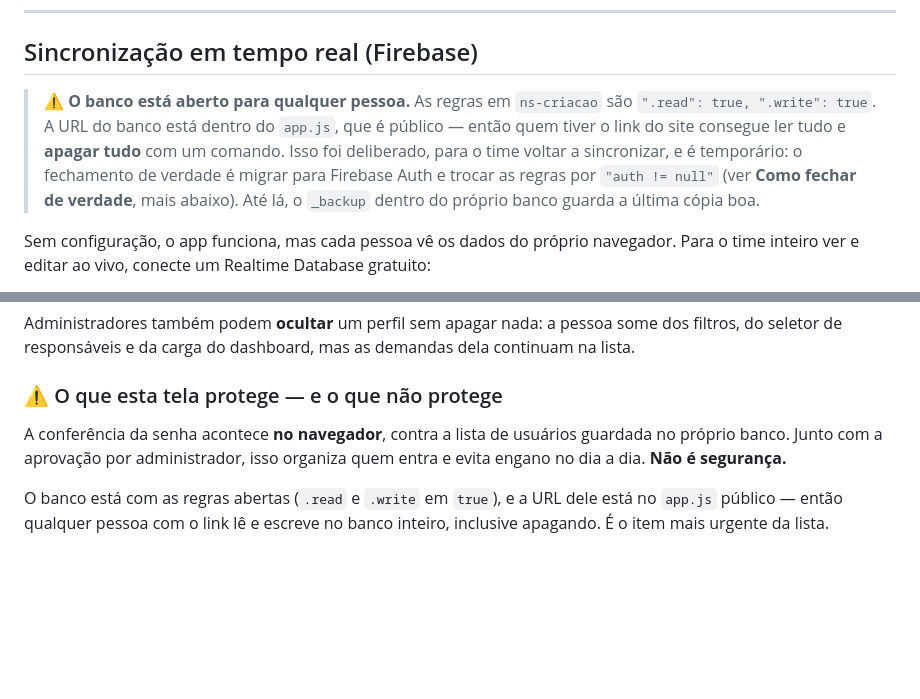
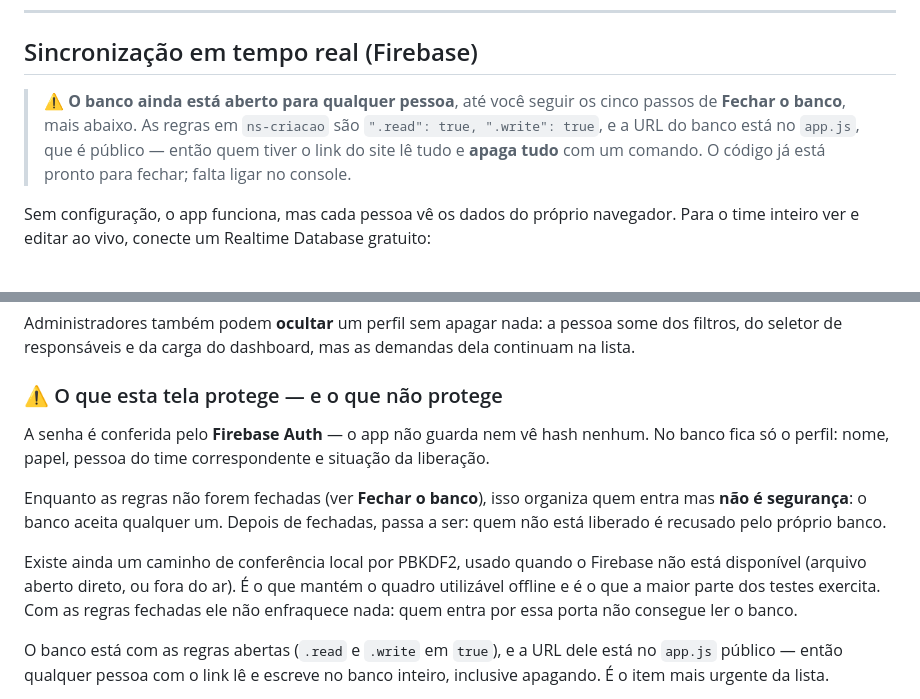
Before and after one commit to thiagocastrofo/criacao-nasala, a Markdown page: README.md, 2 parts joined by grey strips. Rendered like a GitHub page; blank space fills up the shorter version.

Commit message:
README: descreve o estado depois da migração
Dois trechos ficaram falando do mundo anterior: um dizia que a senha é
conferida no navegador contra a lista de usuários, e o outro tratava a
migração para Firebase Auth como algo a fazer. O código já faz. O que falta é
ligar no console, e é isso que o texto agora diz.

Co-Authored-By: Claude Opus 5 <noreply@anthropic.com>
Claude-Session: https://claude.ai/code/session_01Li8289PpdcdCgBmdygZDKJ

```diff
--- a/README.md
+++ b/README.md
@@ -113,14 +113,11 @@ ordem que a pauta tem.
 
 ## Sincronização em tempo real (Firebase)
 
-> ⚠ **O banco está aberto para qualquer pessoa.** As regras em
-> `ns-criacao` são `".read": true, ".write": true`. A URL do banco está dentro
-> do `app.js`, que é público — então quem tiver o link do site consegue ler
-> tudo e **apagar tudo** com um comando. Isso foi deliberado, para o time
-> voltar a sincronizar, e é temporário: o fechamento de verdade é migrar para
-> Firebase Auth e trocar as regras por `"auth != null"` (ver
-> **Como fechar de verdade**, mais abaixo). Até lá, o `_backup` dentro do
-> próprio banco guarda a última cópia boa.
+> ⚠ **O banco ainda está aberto para qualquer pessoa**, até você seguir os
+> cinco passos de **Fechar o banco**, mais abaixo. As regras em `ns-criacao`
+> são `".read": true, ".write": true`, e a URL do banco está no `app.js`, que é
+> público — então quem tiver o link do site lê tudo e **apaga tudo** com um
+> comando. O código já está pronto para fechar; falta ligar no console.
 
 Sem configuração, o app funciona, mas cada pessoa vê os dados do próprio
 navegador. Para o time inteiro ver e editar ao vivo, conecte um Realtime
@@ -170,9 +167,19 @@ demandas dela continuam na lista.
 
 ### ⚠ O que esta tela protege — e o que não protege
 
-A conferência da senha acontece **no navegador**, contra a lista de usuários
-guardada no próprio banco. Junto com a aprovação por administrador, isso
-organiza quem entra e evita engano no dia a dia. **Não é segurança.**
+A senha é conferida pelo **Firebase Auth** — o app não guarda nem vê hash
+nenhum. No banco fica só o perfil: nome, papel, pessoa do time correspondente e
+situação da liberação.
+
+Enquanto as regras não forem fechadas (ver **Fechar o banco**), isso organiza
+quem entra mas **não é segurança**: o banco aceita qualquer um. Depois de
+fechadas, passa a ser: quem não está liberado é recusado pelo próprio banco.
+
+Existe ainda um caminho de conferência local por PBKDF2, usado quando o
+Firebase não está disponível (arquivo aberto direto, ou fora do ar). É o que
+mantém o quadro utilizável offline e é o que a maior parte dos testes
+exercita. Com as regras fechadas ele não enfraquece nada: quem entra por essa
+porta não consegue ler o banco.
 
 O banco está com as regras abertas (`.read` e `.write` em `true`), e a URL dele
 está no `app.js` público — então qualquer pessoa com o link lê e escreve no
```
